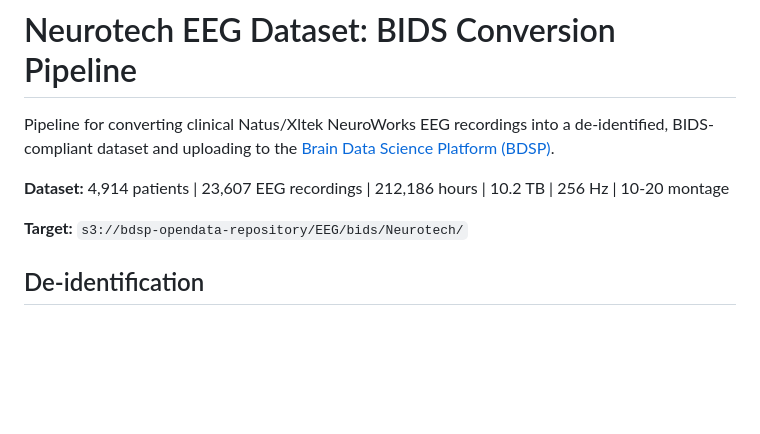
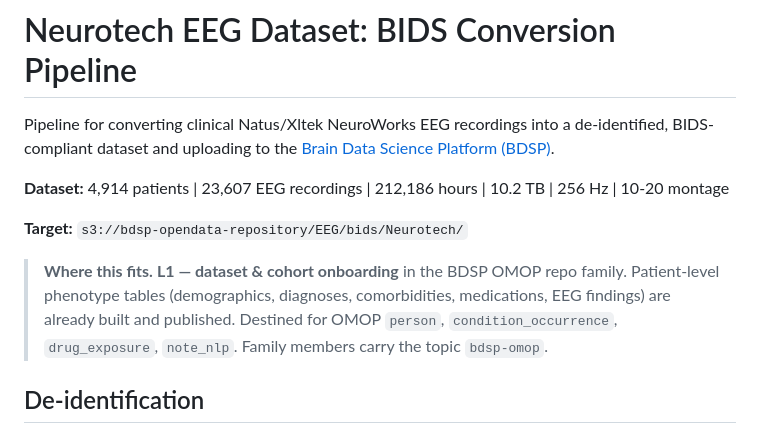
Before and after one commit to bdsp-core/Neurotech-EEG-Wrangling, a Markdown page: README.md, the part around the change. Drawn GitHub-style; blank space fills up the shorter version.

Commit message:
docs: add "where this fits" block pointing at the family index
Names this repo's layer, its role in the BDSP OMOP data flow, and links
to the family index and the bdsp-omop topic. Part of Stage 0 of the repo
consolidation plan (REPO_MAP.md).

Co-Authored-By: Claude Opus 5 <noreply@anthropic.com>

```diff
--- a/README.md
+++ b/README.md
@@ -5,6 +5,12 @@ Pipeline for converting clinical Natus/Xltek NeuroWorks EEG recordings into a de
 **Dataset:** 4,914 patients | 23,607 EEG recordings | 212,186 hours | 10.2 TB | 256 Hz | 10-20 montage
 
 **Target:** `s3://bdsp-opendata-repository/EEG/bids/Neurotech/`
+
+> **Where this fits.** **L1 — dataset & cohort onboarding** in the BDSP OMOP repo family.
+> Patient-level phenotype tables (demographics, diagnoses, comorbidities, medications, EEG
+> findings) are already built and published. Destined for OMOP `person`,
+> `condition_occurrence`, `drug_exposure`, `note_nlp`.
+> Family members carry the topic `bdsp-omop`.
 
 ## De-identification
 
```
